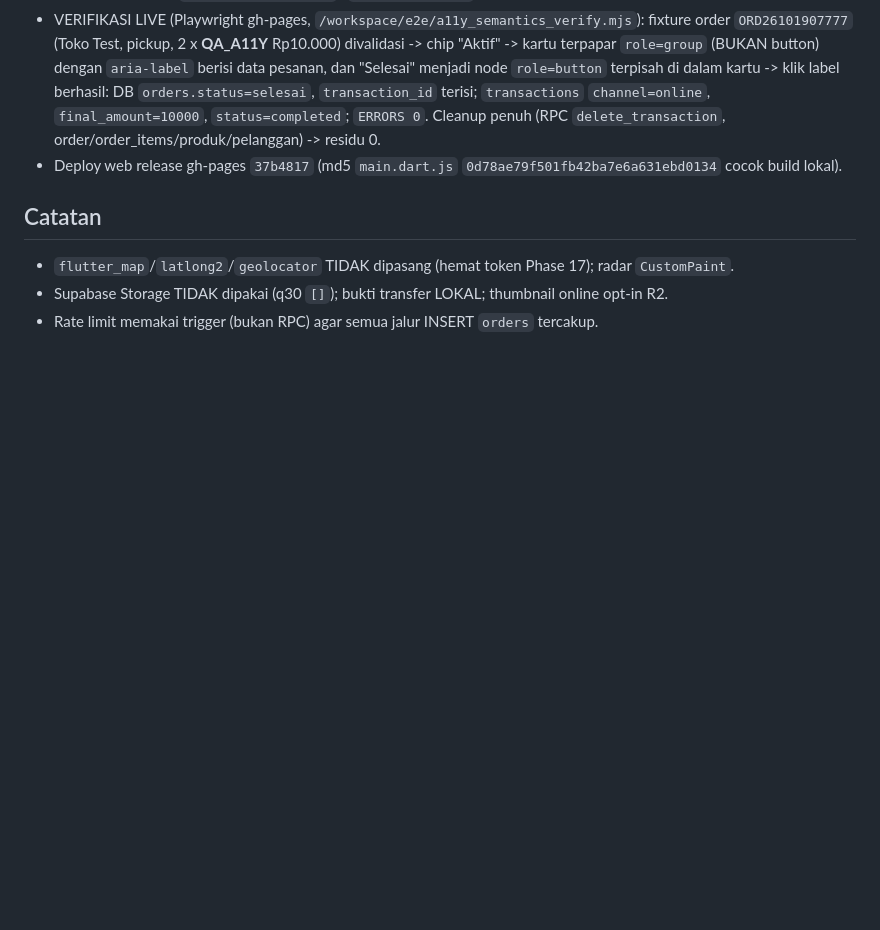
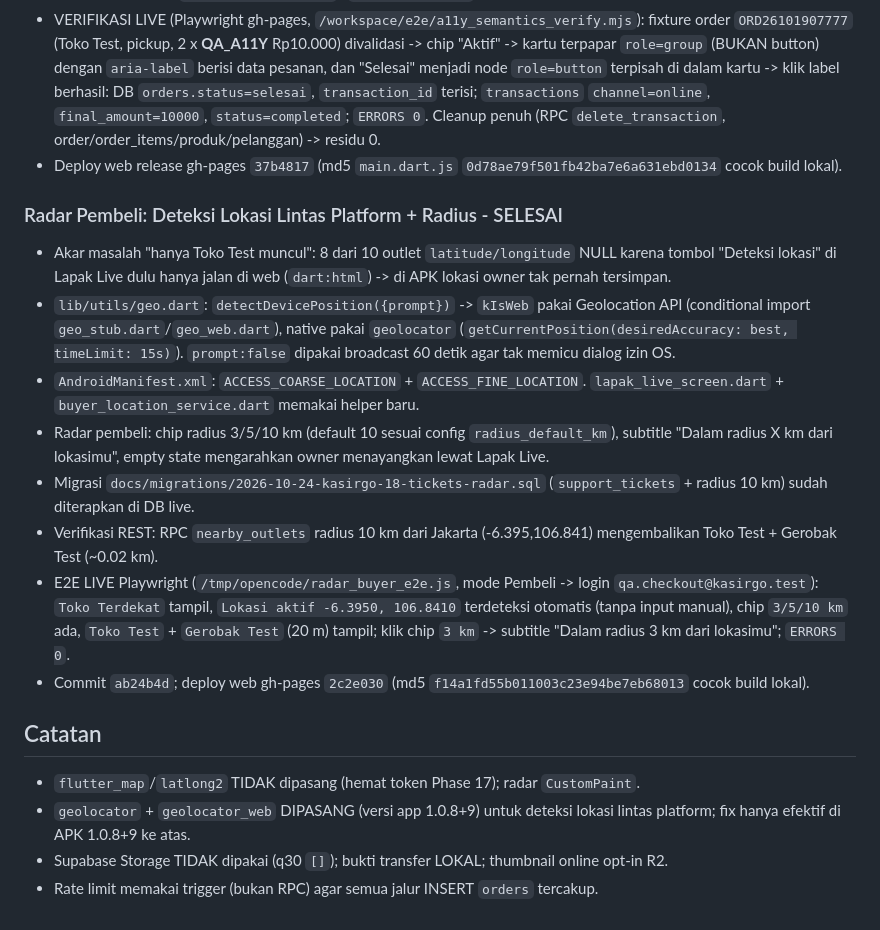
Before and after one commit to ikhlassabar2021-create/kasirgo, a Markdown page: PROGRESS-PHASE17.md, the part around the change. GitHub-like rendering; blank space fills up the shorter version.

Commit message:
docs: catat perbaikan radar pembeli (GPS lintas platform + radius) Co-authored-by: monkeycode-ai <monkeycode-ai@chaitin.com>

```diff
--- a/PROGRESS-PHASE17.md
+++ b/PROGRESS-PHASE17.md
@@ -171,7 +171,34 @@ Sumber spec: `KASIRGO-WORKFLOW-LENGKAP.md` BAGIAN 17 (SUB-TASK ~2943; ST17-1..ST
 - Deploy web release gh-pages `37b4817` (md5 `main.dart.js`
   `0d78ae79f501fb42ba7e6a631ebd0134` cocok build lokal).
 
+### Radar Pembeli: Deteksi Lokasi Lintas Platform + Radius - SELESAI
+- Akar masalah "hanya Toko Test muncul": 8 dari 10 outlet `latitude/longitude`
+  NULL karena tombol "Deteksi lokasi" di Lapak Live dulu hanya jalan di web
+  (`dart:html`) -> di APK lokasi owner tak pernah tersimpan.
+- `lib/utils/geo.dart`: `detectDevicePosition({prompt})` -> `kIsWeb` pakai
+  Geolocation API (conditional import `geo_stub.dart`/`geo_web.dart`), native
+  pakai `geolocator` (`getCurrentPosition(desiredAccuracy: best, timeLimit: 15s)`).
+  `prompt:false` dipakai broadcast 60 detik agar tak memicu dialog izin OS.
+- `AndroidManifest.xml`: `ACCESS_COARSE_LOCATION` + `ACCESS_FINE_LOCATION`.
+  `lapak_live_screen.dart` + `buyer_location_service.dart` memakai helper baru.
+- Radar pembeli: chip radius 3/5/10 km (default 10 sesuai config
+  `radius_default_km`), subtitle "Dalam radius X km dari lokasimu", empty state
+  mengarahkan owner menayangkan lewat Lapak Live.
+- Migrasi `docs/migrations/2026-10-24-kasirgo-18-tickets-radar.sql`
+  (`support_tickets` + radius 10 km) sudah diterapkan di DB live.
+- Verifikasi REST: RPC `nearby_outlets` radius 10 km dari Jakarta
+  (-6.395,106.841) mengembalikan Toko Test + Gerobak Test (~0.02 km).
+- E2E LIVE Playwright (`/tmp/opencode/radar_buyer_e2e.js`, mode Pembeli ->
+  login `qa.checkout@kasirgo.test`): `Toko Terdekat` tampil, `Lokasi aktif
+  -6.3950, 106.8410` terdeteksi otomatis (tanpa input manual), chip
+  `3/5/10 km` ada, `Toko Test` + `Gerobak Test` (20 m) tampil; klik chip
+  `3 km` -> subtitle "Dalam radius 3 km dari lokasimu"; `ERRORS 0`.
+- Commit `ab24b4d`; deploy web gh-pages `2c2e030` (md5
+  `f14a1fd55b011003c23e94be7eb68013` cocok build lokal).
+
 ## Catatan
-- `flutter_map`/`latlong2`/`geolocator` TIDAK dipasang (hemat token Phase 17); radar `CustomPaint`.
+- `flutter_map`/`latlong2` TIDAK dipasang (hemat token Phase 17); radar `CustomPaint`.
+- `geolocator` + `geolocator_web` DIPASANG (versi app 1.0.8+9) untuk deteksi
+  lokasi lintas platform; fix hanya efektif di APK 1.0.8+9 ke atas.
 - Supabase Storage TIDAK dipakai (q30 `[]`); bukti transfer LOKAL; thumbnail online opt-in R2.
 - Rate limit memakai trigger (bukan RPC) agar semua jalur INSERT `orders` tercakup.
```
Also changed, not shown: AGENTS.md (+22 -0 lines).
